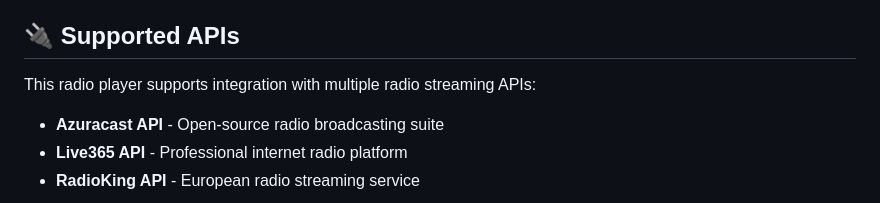
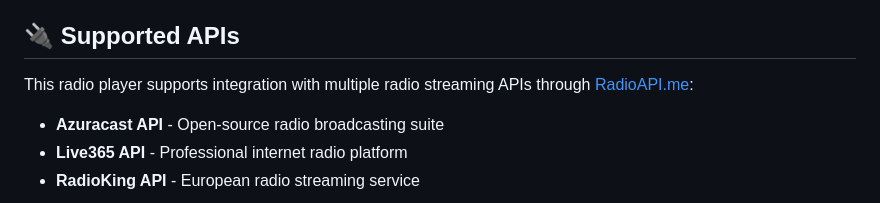
Before and after one commit to joeyboli/RadioPlayer, a Markdown page: README.md, the part around the change. Drawn GitHub-style.

```diff
--- a/README.md
+++ b/README.md
@@ -17,7 +17,7 @@ A modern, responsive web-based radio player with a beautiful interface. Stream y
 
 ## 🔌 Supported APIs
 
-This radio player supports integration with multiple radio streaming APIs:
+This radio player supports integration with multiple radio streaming APIs through [RadioAPI.me](https://radioapi.me):
 
 - **Azuracast API** - Open-source radio broadcasting suite
 - **Live365 API** - Professional internet radio platform
```
